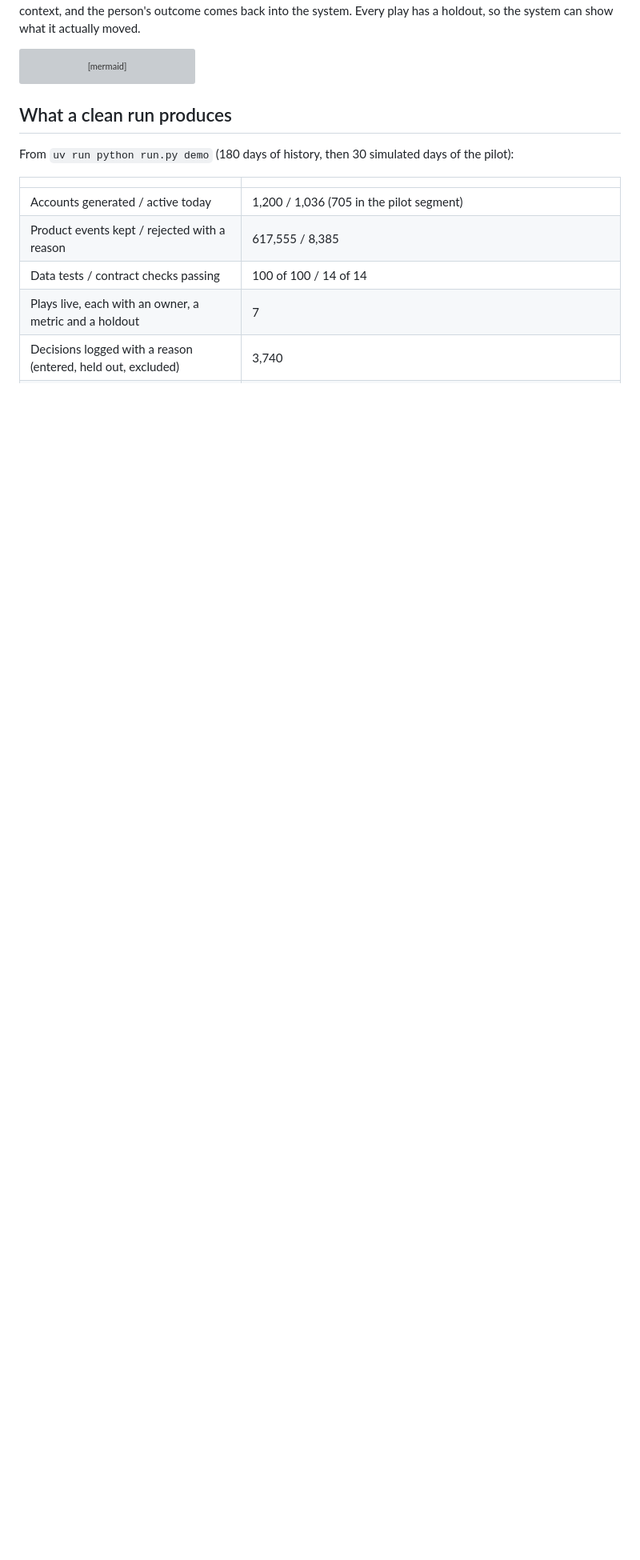
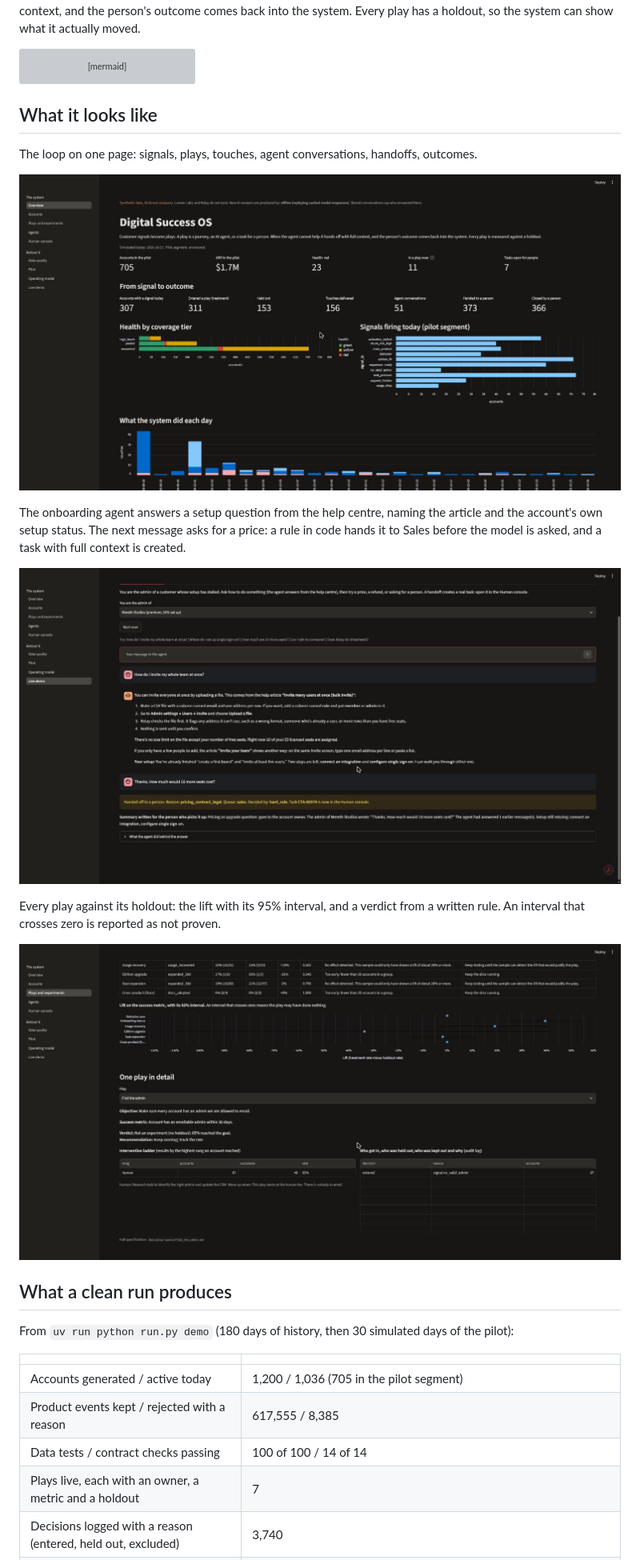
Before and after one commit to pablopayet3/digital-success-os, a Markdown page: README.md, the part around the change. Shown at 80% size. Drawn GitHub-style; pictures changed too: docs/screenshots/live-demo-handoff.jpg (added), docs/screenshots/overview.jpg (added), docs/screenshots/plays-and-experiments.jpg (added); blank space fills up the shorter version; grey boxes are pictures that could not be loaded.

````diff
--- a/README.md
+++ b/README.md
@@ -28,6 +28,23 @@ flowchart LR
     E --> I["Outcomes in the warehouse<br/>treatment against holdout"]
     I -->|scale, fix or stop| E
 ```
+
+## What it looks like
+
+The loop on one page: signals, plays, touches, agent conversations, handoffs, outcomes.
+
+![Overview page](docs/screenshots/overview.jpg)
+
+The onboarding agent answers a setup question from the help centre, naming the article
+and the account's own setup status. The next message asks for a price: a rule in code
+hands it to Sales before the model is asked, and a task with full context is created.
+
+![A live conversation ending in a handoff](docs/screenshots/live-demo-handoff.jpg)
+
+Every play against its holdout: the lift with its 95% interval, and a verdict from a
+written rule. An interval that crosses zero is reported as not proven.
+
+![Plays and experiments](docs/screenshots/plays-and-experiments.jpg)
 
 ## What a clean run produces
 
````
Also changed, not shown: 1 other file.
